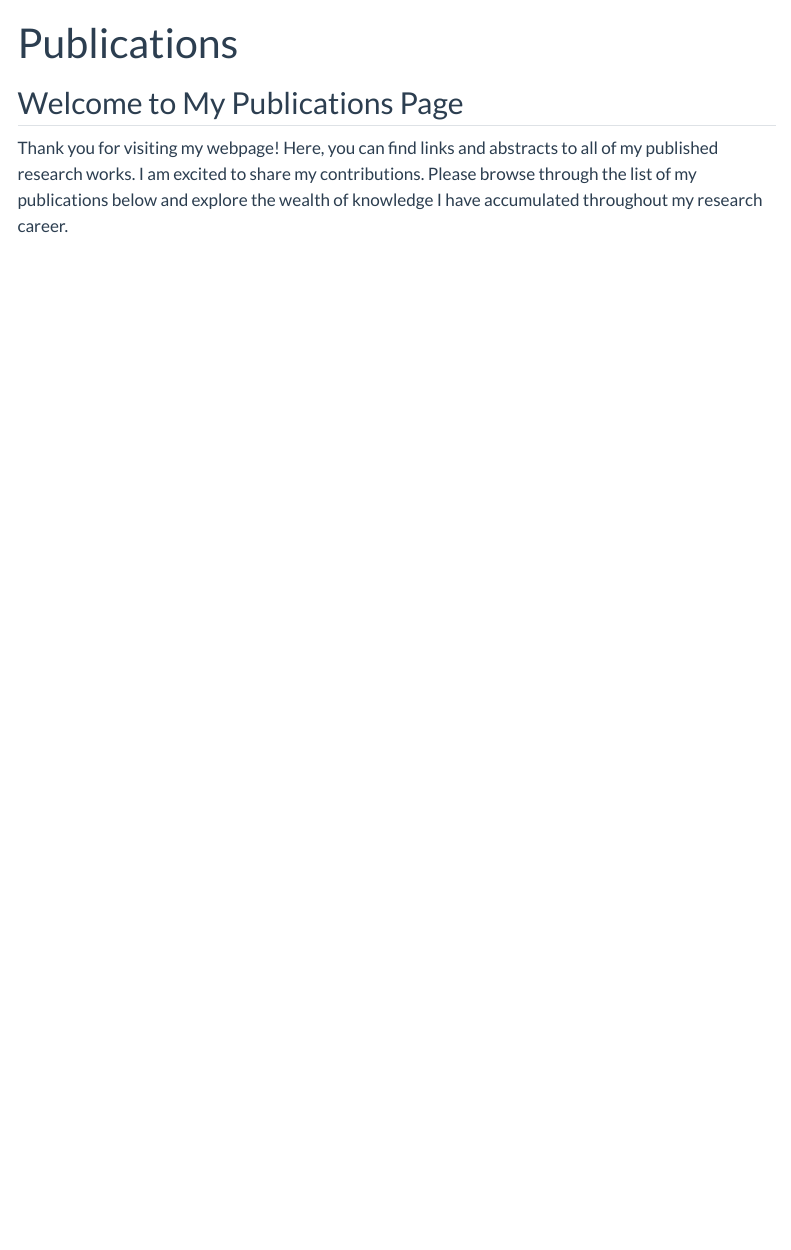
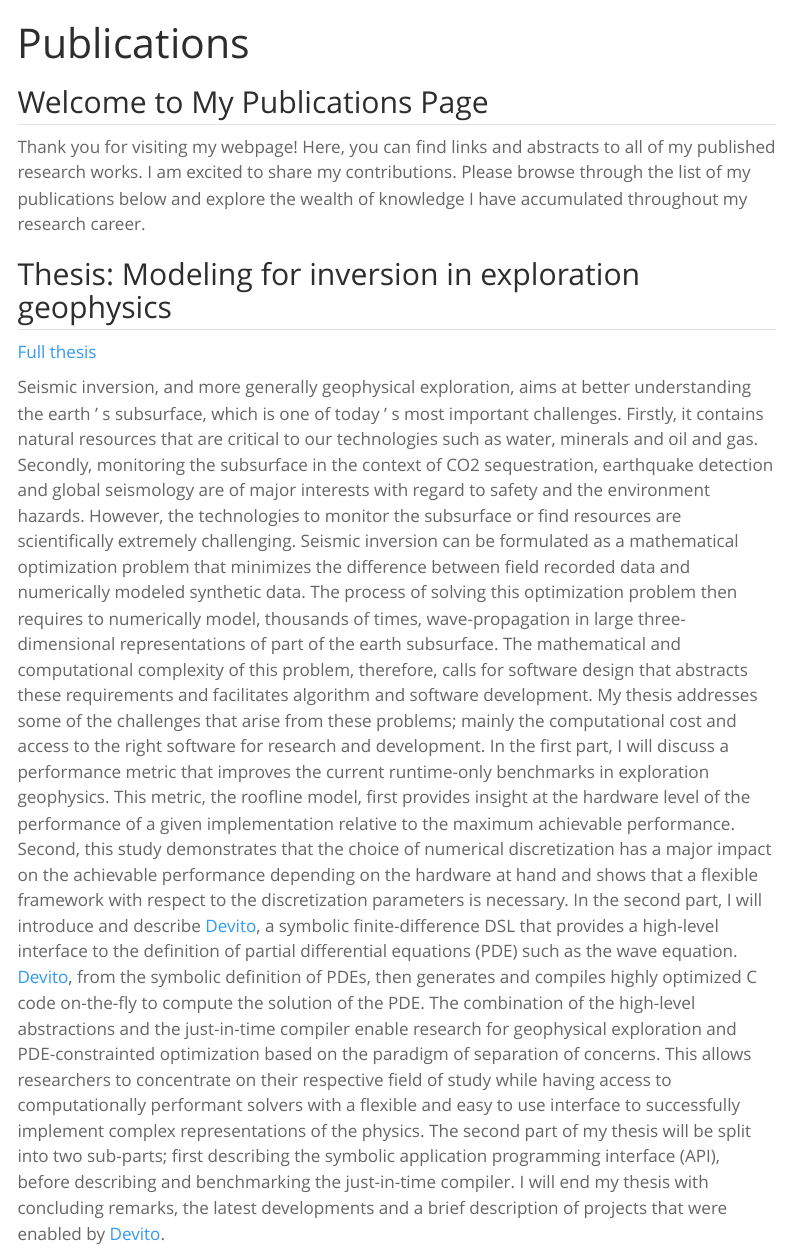
Before and after one commit to mloubout/mloubout.github.io, a Quarto document (pubs/publications.qmd): the page in a window 1100 px wide, from its top. Rendered offline with R 4.5, knitr and Pandoc in place of Quarto, with nearby package versions; menus at the side of the page are left out.

Commit message:
small reorga

```diff
--- a/_quarto.yml
+++ b/_quarto.yml
@@ -3,9 +3,11 @@ project:
 
 website:
   title: "Mathias Louboutin"
+  image: mathias.png
   google-analytics: "G-ERCRWL13YZ"
   search: true
   navbar:
+    logo: mathias.png
     left:
       - href: index.qmd
         text: Home
@@ -23,6 +25,8 @@ website:
             href: https://github.com/mloubout
           - text: Sponsor
             href: https://github.com/sponsors/mloubout
+          - text: SLIM@gatech
+            url: https://github.com/slimgroup
       - icon: twitter
         href: https://twitter.com/Louboutjunior
       - icon: linkedin
@@ -35,7 +39,7 @@ website:
     style: "docked"
     contents:
       - href: pubs/publications.qmd
-        text: Publications
+        text: Introduction
       - title: Thesis
         href: pubs/Thesis.qmd
       - title: Journal Papers
@@ -49,11 +53,6 @@ website:
       - title: Unpublished
         href: pubs/Unpublished.qmd
 
-  - title: Software
-    style: "docked"
-    contents:
-      - software.qmd
-
   page-footer:
     center:
       - text: "2023 Copyright (c) Mathias Louboutin"
@@ -61,8 +60,8 @@ website:
 format:
   html:
     theme:
-      light: flatly
-      dark: darkly
+      light: spacelab
+      dark: cyborg
     css: styles.css
     toc: true
     link-external-newwindow: True
--- a/pubs/publications.qmd
+++ b/pubs/publications.qmd
@@ -5,3 +5,13 @@ title: "Publications"
 ## Welcome to My Publications Page
 
 Thank you for visiting my webpage! Here, you can find links and abstracts to all of my published research works. I am excited to share my contributions. Please browse through the list of my publications below and explore the wealth of knowledge I have accumulated throughout my research career.
+
+
+## Thesis: Modeling for inversion in exploration geophysics
+
+[Full thesis](https://smartech.gatech.edu/handle/1853/62766)
+
+Seismic inversion, and more generally geophysical exploration, aims at better understanding the earth ' s subsurface, which is one of today ' s most important challenges. Firstly, it contains natural resources that are critical to our technologies such as water, minerals and oil and gas. Secondly, monitoring the subsurface in the context of CO2 sequestration, earthquake detection and global seismology are of major interests with regard to safety and the environment hazards. However, the technologies to monitor the subsurface or find resources are scientifically extremely challenging. Seismic inversion can be formulated as a mathematical optimization problem that minimizes the difference between field recorded data and numerically modeled synthetic data. The process of solving this optimization problem then requires to numerically model, thousands of times, wave-propagation in large three-dimensional representations of part of the earth subsurface. The mathematical and computational complexity of this problem, therefore, calls for software design that abstracts these requirements and facilitates algorithm and software development. My thesis addresses some of the challenges that arise from these problems; mainly the computational cost and access to the right software for research and development. In the first part, I will discuss a performance metric that improves the current runtime-only benchmarks in exploration geophysics. This metric, the roofline model, first provides insight at the hardware level of the performance of a given implementation relative to the maximum achievable performance. Second, this study demonstrates that the choice of numerical discretization has a major impact on the achievable performance depending on the hardware at hand and shows that a flexible framework with respect to the discretization parameters is necessary. In the second part, I will introduce and describe [Devito], a symbolic finite-difference DSL that provides a high-level interface to the definition of partial differential equations (PDE) such as the wave equation. [Devito], from the symbolic definition of PDEs, then generates and compiles highly optimized C code on-the-fly to compute the solution of the PDE. The combination of the high-level abstractions and the just-in-time compiler enable research for geophysical exploration and PDE-constrainted optimization based on the paradigm of separation of concerns. This allows researchers to concentrate on their respective field of study while having access to computationally performant solvers with a flexible and easy to use interface to successfully implement complex representations of the physics. The second part of my thesis will be split into two sub-parts; first describing the symbolic application programming interface (API), before describing and benchmarking the just-in-time compiler. I will end my thesis with concluding remarks, the latest developments and a brief description of projects that were enabled by [Devito].
+
+
+[Devito]:https://github.com/devitocodes/devito
```
Also changed, not shown: index.qmd (+1 -2 lines), pubs/Thesis.qmd (deleted, +0 -12 lines), mathias.png (added), 1 other file.
